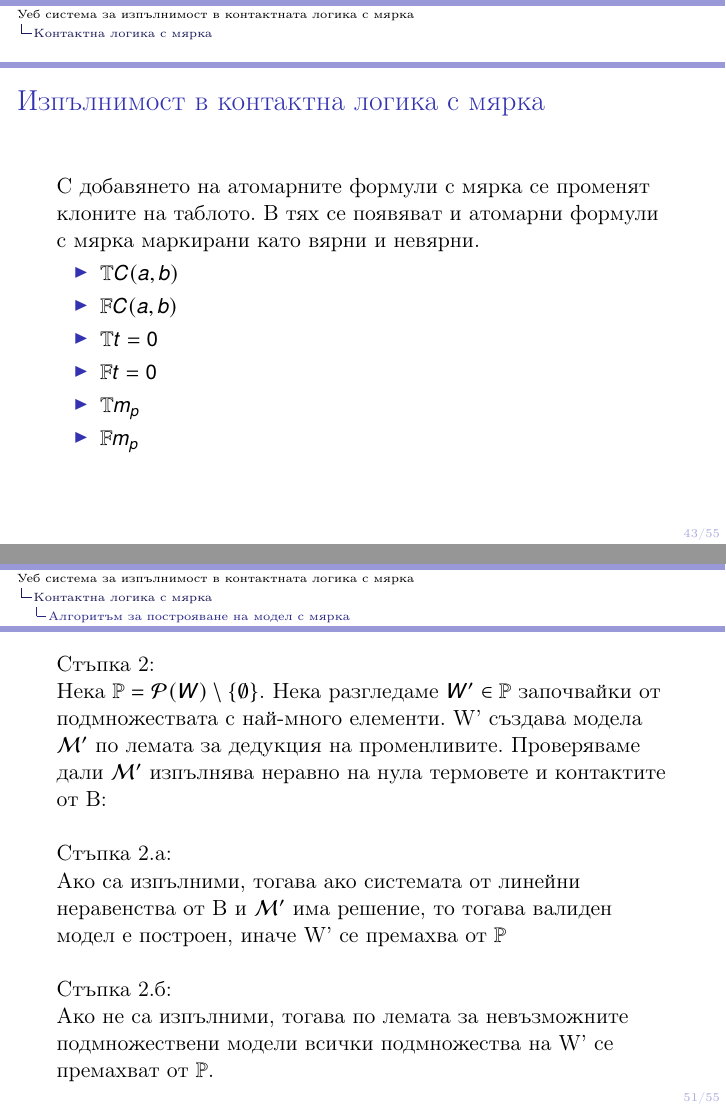
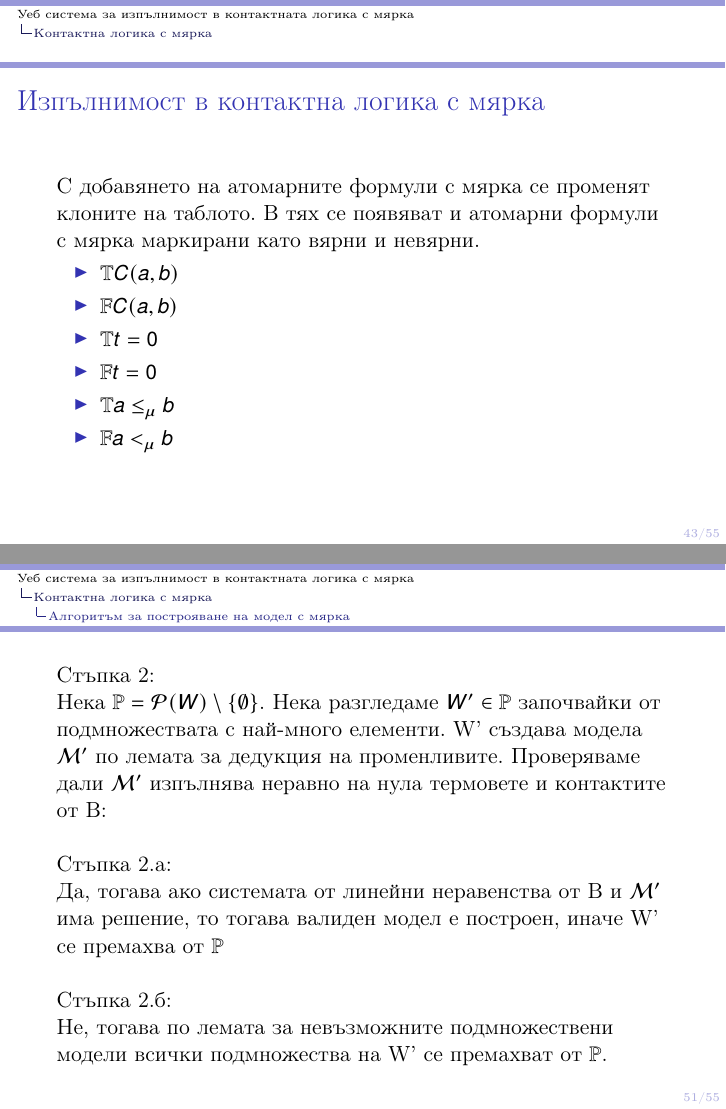
Before and after one commit to Anton94/modal_logic_formula_prover, LaTeX slides (documentation/mao_presentation.tex): pages 43 and 51 of 55, joined at a grey line. Compiled offline with pdfLaTeX.

Commit message:
[pres] some lost symbols

```diff
--- a/documentation/mao_presentation.tex
+++ b/documentation/mao_presentation.tex
@@ -707,8 +707,8 @@ Kонтактна логика с мярка е самата контактна
 	\item $\signF C(a, b)$
 	\item $\signT t = 0$
 	\item $\signF t = 0$
-	\item $\signT m_p$
-	\item $\signF m_p$
+	\item $\signT a  \le_\mu b$
+	\item $\signF a <_\mu b$
 \end{itemize}
 \end{frame}
 
@@ -810,12 +810,12 @@ Kонтактна логика с мярка е самата контактна
 \newline
 Стъпка 2.а:
 \newline
- Ако са изпълними, тогава ако системата от линейни неравенства от B и $\mathcal{M'}$ има решение, то тогава валиден модел е построен, иначе W' се премахва от $\mathbb{P}$
+ Да, тогава ако системата от линейни неравенства от B и $\mathcal{M'}$ има решение, то тогава валиден модел е построен, иначе W' се премахва от $\mathbb{P}$
 \newline
 \newline
 Стъпка 2.б:
 \newline
-Ако не са изпълними, тогава по лемата за невъзможните подмножествени модели всички подмножества на W' се премахват от $\mathbb{P}$.
+ Не, тогава по лемата за невъзможните подмножествени модели всички подмножества на W' се премахват от $\mathbb{P}$.
 \end{frame}
 
 \begin{frame}
```
Also changed, not shown: documentation/mao_presentation.pdf, documentation/mao_presentation.tex (4 more changed lines).
